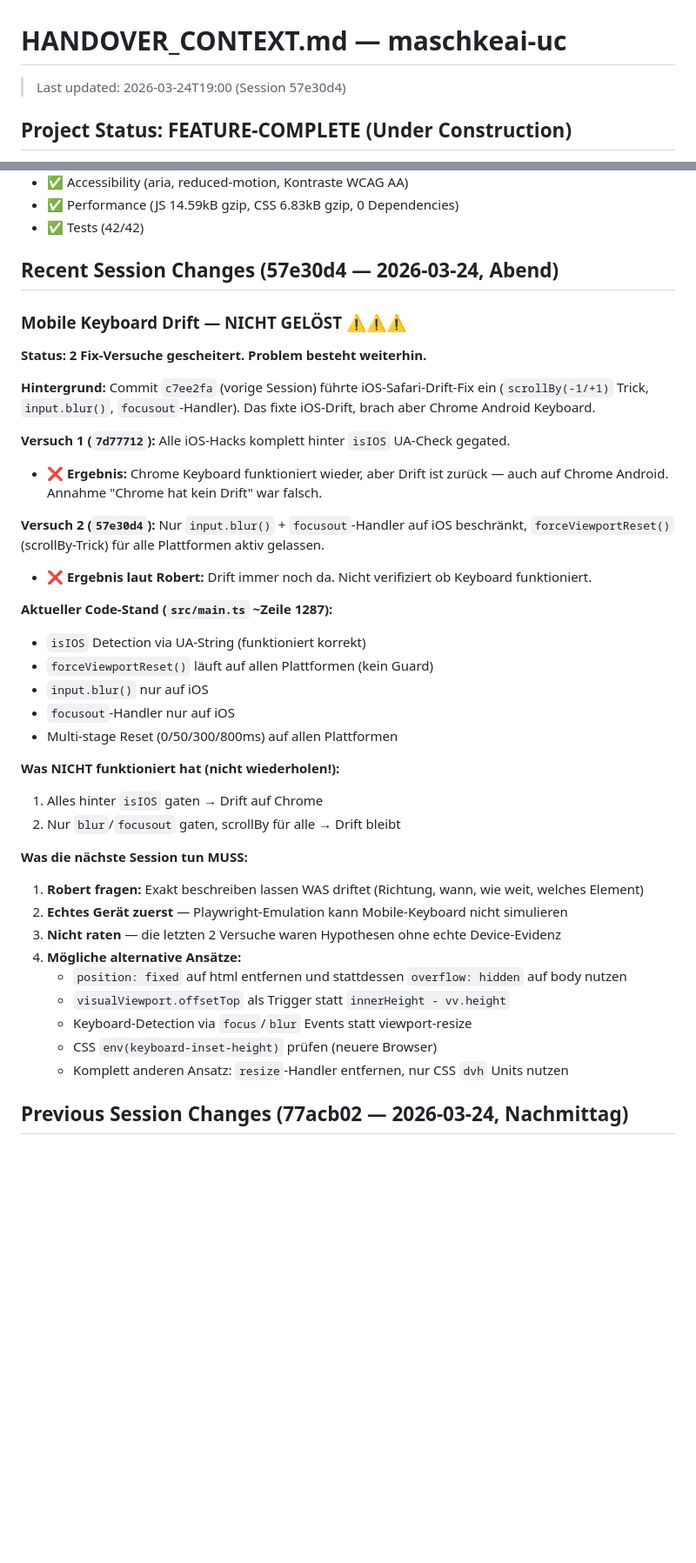
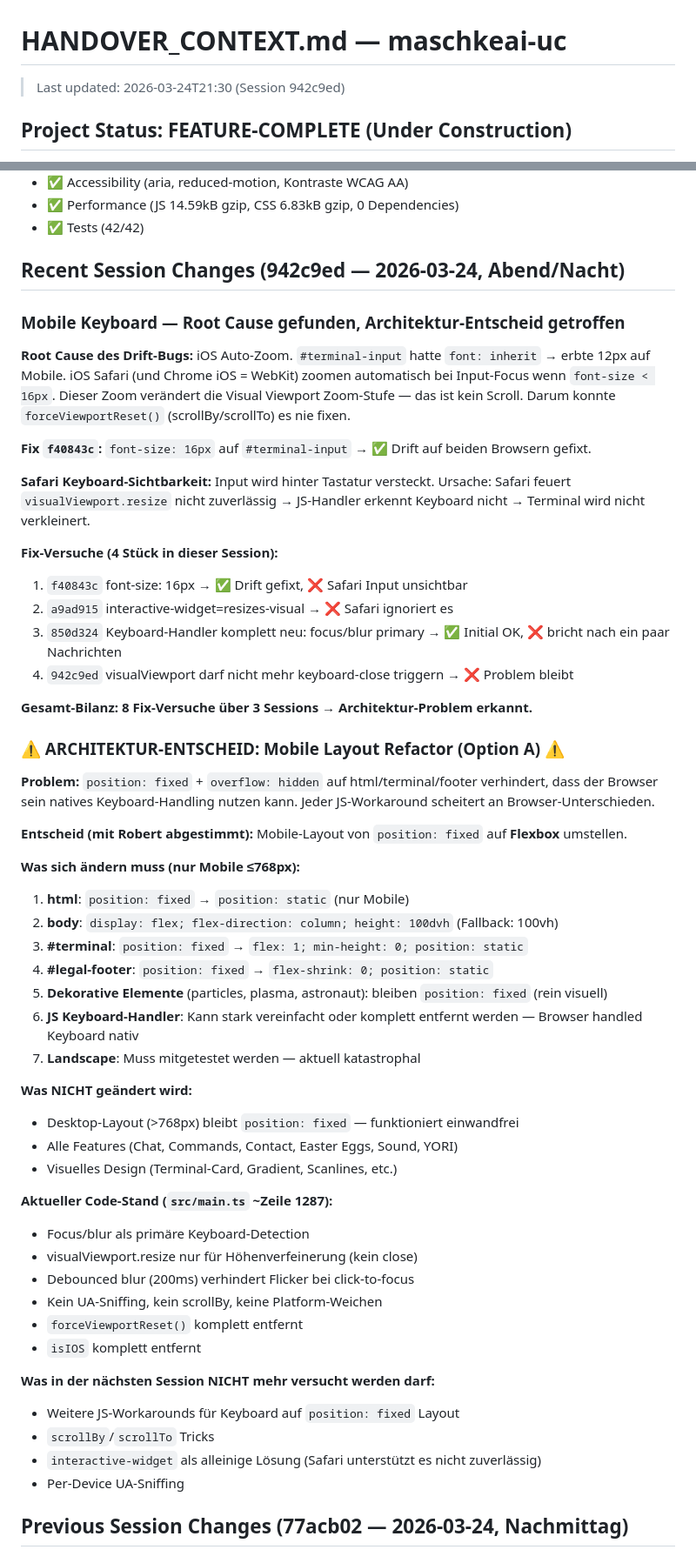
Before and after one commit to MSCHKY/maschkeai-uc, a Markdown page: HANDOVER_CONTEXT.md, 2 parts joined by grey strips. Shown at 87% size. Drawn GitHub-style; blank space fills up the shorter version.

Commit message:
docs: update handover context — session end
Architecture decision: refactor mobile layout from position:fixed to
flexbox. 8 keyboard fix attempts across 3 sessions confirmed this is
an architectural problem, not a bug. Next session implements Option A.

Co-Authored-By: Claude Opus 4.6 (1M context) <noreply@anthropic.com>

```diff
--- a/HANDOVER_CONTEXT.md
+++ b/HANDOVER_CONTEXT.md
@@ -1,6 +1,6 @@
 # HANDOVER_CONTEXT.md — maschkeai-uc
 
-> Last updated: 2026-03-24T19:00 (Session 57e30d4)
+> Last updated: 2026-03-24T21:30 (Session 942c9ed)
 
 ## Project Status: FEATURE-COMPLETE (Under Construction)
 
@@ -240,41 +240,58 @@ Under-construction holding page for `maschke.ai`. Fullscreen terminal experience
 - ✅ Performance (JS 14.59kB gzip, CSS 6.83kB gzip, 0 Dependencies)
 - ✅ Tests (42/42)
 
-## Recent Session Changes (57e30d4 — 2026-03-24, Abend)
+## Recent Session Changes (942c9ed — 2026-03-24, Abend/Nacht)
 
-### Mobile Keyboard Drift — NICHT GELÖST ⚠️⚠️⚠️
+### Mobile Keyboard — Root Cause gefunden, Architektur-Entscheid getroffen
 
-**Status: 2 Fix-Versuche gescheitert. Problem besteht weiterhin.**
+**Root Cause des Drift-Bugs:** iOS Auto-Zoom. `#terminal-input` hatte `font: inherit` → erbte 12px auf Mobile. iOS Safari (und Chrome iOS = WebKit) zoomen automatisch bei Input-Focus wenn `font-size < 16px`. Dieser Zoom verändert die Visual Viewport Zoom-Stufe — das ist kein Scroll. Darum konnte `forceViewportReset()` (scrollBy/scrollTo) es nie fixen.
 
-**Hintergrund:** Commit `c7ee2fa` (vorige Session) führte iOS-Safari-Drift-Fix ein (`scrollBy(-1/+1)` Trick, `input.blur()`, `focusout`-Handler). Das fixte iOS-Drift, brach aber Chrome Android Keyboard.
+**Fix `f40843c`:** `font-size: 16px` auf `#terminal-input` → ✅ Drift auf beiden Browsern gefixt.
 
-**Versuch 1 (`7d77712`):** Alle iOS-Hacks komplett hinter `isIOS` UA-Check gegated.
-- ❌ **Ergebnis:** Chrome Keyboard funktioniert wieder, aber Drift ist zurück — auch auf Chrome Android. Annahme "Chrome hat kein Drift" war falsch.
+**Safari Keyboard-Sichtbarkeit:** Input wird hinter Tastatur versteckt. Ursache: Safari feuert `visualViewport.resize` nicht zuverlässig → JS-Handler erkennt Keyboard nicht → Terminal wird nicht verkleinert.
 
-**Versuch 2 (`57e30d4`):** Nur `input.blur()` + `focusout`-Handler auf iOS beschränkt, `forceViewportReset()` (scrollBy-Trick) für alle Plattformen aktiv gelassen.
-- ❌ **Ergebnis laut Robert:** Drift immer noch da. Nicht verifiziert ob Keyboard funktioniert.
+**Fix-Versuche (4 Stück in dieser Session):**
+1. `f40843c` font-size: 16px → ✅ Drift gefixt, ❌ Safari Input unsichtbar
+2. `a9ad915` interactive-widget=resizes-visual → ❌ Safari ignoriert es
+3. `850d324` Keyboard-Handler komplett neu: focus/blur primary → ✅ Initial OK, ❌ bricht nach ein paar Nachrichten
+4. `942c9ed` visualViewport darf nicht mehr keyboard-close triggern → ❌ Problem bleibt
+
+**Gesamt-Bilanz: 8 Fix-Versuche über 3 Sessions → Architektur-Problem erkannt.**
+
+### ⚠️ ARCHITEKTUR-ENTSCHEID: Mobile Layout Refactor (Option A) ⚠️
+
+**Problem:** `position: fixed` + `overflow: hidden` auf html/terminal/footer verhindert, dass der Browser sein natives Keyboard-Handling nutzen kann. Jeder JS-Workaround scheitert an Browser-Unterschieden.
+
+**Entscheid (mit Robert abgestimmt):** Mobile-Layout von `position: fixed` auf **Flexbox** umstellen.
+
+**Was sich ändern muss (nur Mobile ≤768px):**
+
+1. **html**: `position: fixed` → `position: static` (nur Mobile)
+2. **body**: `display: flex; flex-direction: column; height: 100dvh` (Fallback: 100vh)
+3. **#terminal**: `position: fixed` → `flex: 1; min-height: 0; position: static`
+4. **#legal-footer**: `position: fixed` → `flex-shrink: 0; position: static`
+5. **Dekorative Elemente** (particles, plasma, astronaut): bleiben `position: fixed` (rein visuell)
+6. **JS Keyboard-Handler**: Kann stark vereinfacht oder komplett entfernt werden — Browser handled Keyboard nativ
+7. **Landscape**: Muss mitgetestet werden — aktuell katastrophal
+
+**Was NICHT geändert wird:**
+- Desktop-Layout (>768px) bleibt `position: fixed` — funktioniert einwandfrei
+- Alle Features (Chat, Commands, Contact, Easter Eggs, Sound, YORI)
+- Visuelles Design (Terminal-Card, Gradient, Scanlines, etc.)
 
 **Aktueller Code-Stand (`src/main.ts` ~Zeile 1287):**
-- `isIOS` Detection via UA-String (funktioniert korrekt)
-- `forceViewportReset()` läuft auf allen Plattformen (kein Guard)
-- `input.blur()` nur auf iOS
-- `focusout`-Handler nur auf iOS
-- Multi-stage Reset (0/50/300/800ms) auf allen Plattformen
+- Focus/blur als primäre Keyboard-Detection
+- visualViewport.resize nur für Höhenverfeinerung (kein close)
+- Debounced blur (200ms) verhindert Flicker bei click-to-focus
+- Kein UA-Sniffing, kein scrollBy, keine Platform-Weichen
+- `forceViewportReset()` komplett entfernt
+- `isIOS` komplett entfernt
 
-**Was NICHT funktioniert hat (nicht wiederholen!):**
-1. Alles hinter `isIOS` gaten → Drift auf Chrome
-2. Nur `blur`/`focusout` gaten, scrollBy für alle → Drift bleibt
-
-**Was die nächste Session tun MUSS:**
-1. **Robert fragen:** Exakt beschreiben lassen WAS driftet (Richtung, wann, wie weit, welches Element)
-2. **Echtes Gerät zuerst** — Playwright-Emulation kann Mobile-Keyboard nicht simulieren
-3. **Nicht raten** — die letzten 2 Versuche waren Hypothesen ohne echte Device-Evidenz
-4. **Mögliche alternative Ansätze:**
-   - `position: fixed` auf html entfernen und stattdessen `overflow: hidden` auf body nutzen
-   - `visualViewport.offsetTop` als Trigger statt `innerHeight - vv.height`
-   - Keyboard-Detection via `focus`/`blur` Events statt viewport-resize
-   - CSS `env(keyboard-inset-height)` prüfen (neuere Browser)
-   - Komplett anderen Ansatz: `resize`-Handler entfernen, nur CSS `dvh` Units nutzen
+**Was in der nächsten Session NICHT mehr versucht werden darf:**
+- Weitere JS-Workarounds für Keyboard auf `position: fixed` Layout
+- `scrollBy`/`scrollTo` Tricks
+- `interactive-widget` als alleinige Lösung (Safari unterstützt es nicht zuverlässig)
+- Per-Device UA-Sniffing
 
 ## Previous Session Changes (77acb02 — 2026-03-24, Nachmittag)
 
```
Also changed, not shown: other parts of HANDOVER_CONTEXT.md (+12 -10 lines).
